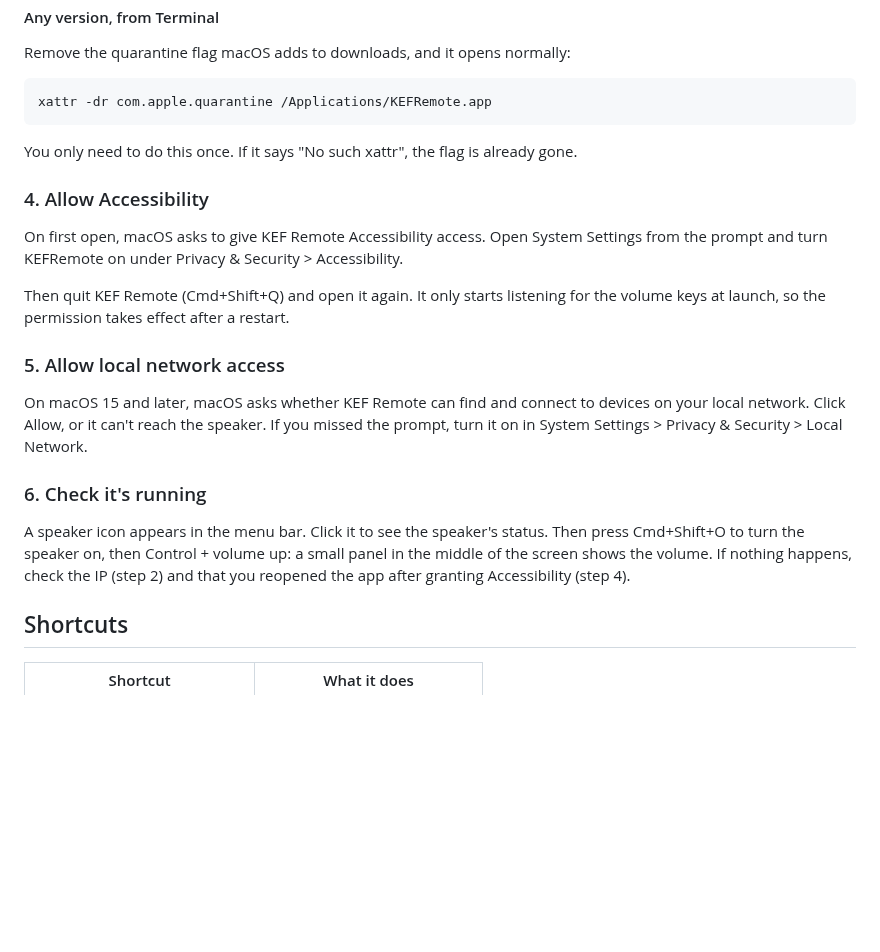
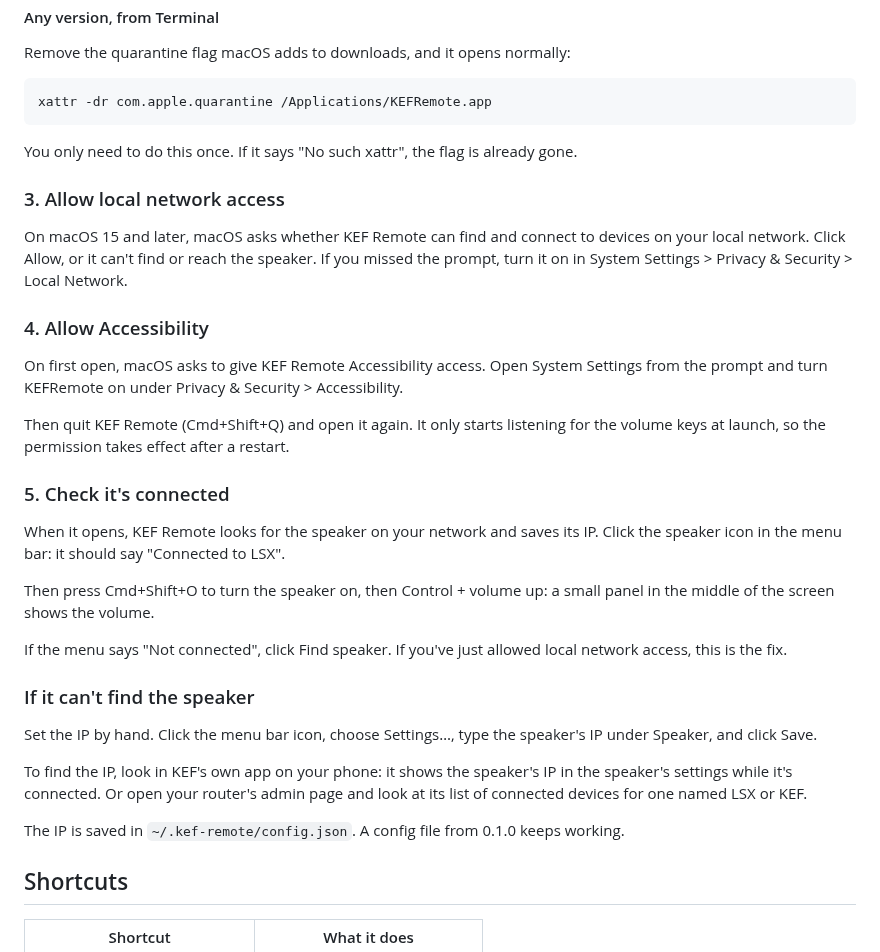
Before and after one commit to dileeparanawake/kef-remote, a Markdown page: README.md, the part around one of its changes. Rendered like a GitHub page; blank space fills up the shorter version.

```diff
--- a/README.md
+++ b/README.md
@@ -70,19 +58,31 @@ xattr -dr com.apple.quarantine /Applications/KEFRemote.app
 
 You only need to do this once. If it says "No such xattr", the flag is already gone.
 
+### 3. Allow local network access
+
+On macOS 15 and later, macOS asks whether KEF Remote can find and connect to devices on your local network. Click Allow, or it can't find or reach the speaker. If you missed the prompt, turn it on in System Settings > Privacy & Security > Local Network.
+
 ### 4. Allow Accessibility
 
 On first open, macOS asks to give KEF Remote Accessibility access. Open System Settings from the prompt and turn KEFRemote on under Privacy & Security > Accessibility.
 
 Then quit KEF Remote (Cmd+Shift+Q) and open it again. It only starts listening for the volume keys at launch, so the permission takes effect after a restart.
 
-### 5. Allow local network access
+### 5. Check it's connected
 
-On macOS 15 and later, macOS asks whether KEF Remote can find and connect to devices on your local network. Click Allow, or it can't reach the speaker. If you missed the prompt, turn it on in System Settings > Privacy & Security > Local Network.
+When it opens, KEF Remote looks for the speaker on your network and saves its IP. Click the speaker icon in the menu bar: it should say "Connected to LSX".
 
-### 6. Check it's running
+Then press Cmd+Shift+O to turn the speaker on, then Control + volume up: a small panel in the middle of the screen shows the volume.
 
-A speaker icon appears in the menu bar. Click it to see the speaker's status. Then press Cmd+Shift+O to turn the speaker on, then Control + volume up: a small panel in the middle of the screen shows the volume. If nothing happens, check the IP (step 2) and that you reopened the app after granting Accessibility (step 4).
+If the menu says "Not connected", click Find speaker. If you've just allowed local network access, this is the fix.
+
+### If it can't find the speaker
+
+Set the IP by hand. Click the menu bar icon, choose Settings…, type the speaker's IP under Speaker, and click Save.
+
+To find the IP, look in KEF's own app on your phone: it shows the speaker's IP in the speaker's settings while it's connected. Or open your router's admin page and look at its list of connected devices for one named LSX or KEF.
+
+The IP is saved in `~/.kef-remote/config.json`. A config file from 0.1.0 keeps working.
 
 ## Shortcuts
 
```
Also changed, not shown: other parts of README.md (+29 -36 lines), docs/images/cover.png (added), 1 other file.
